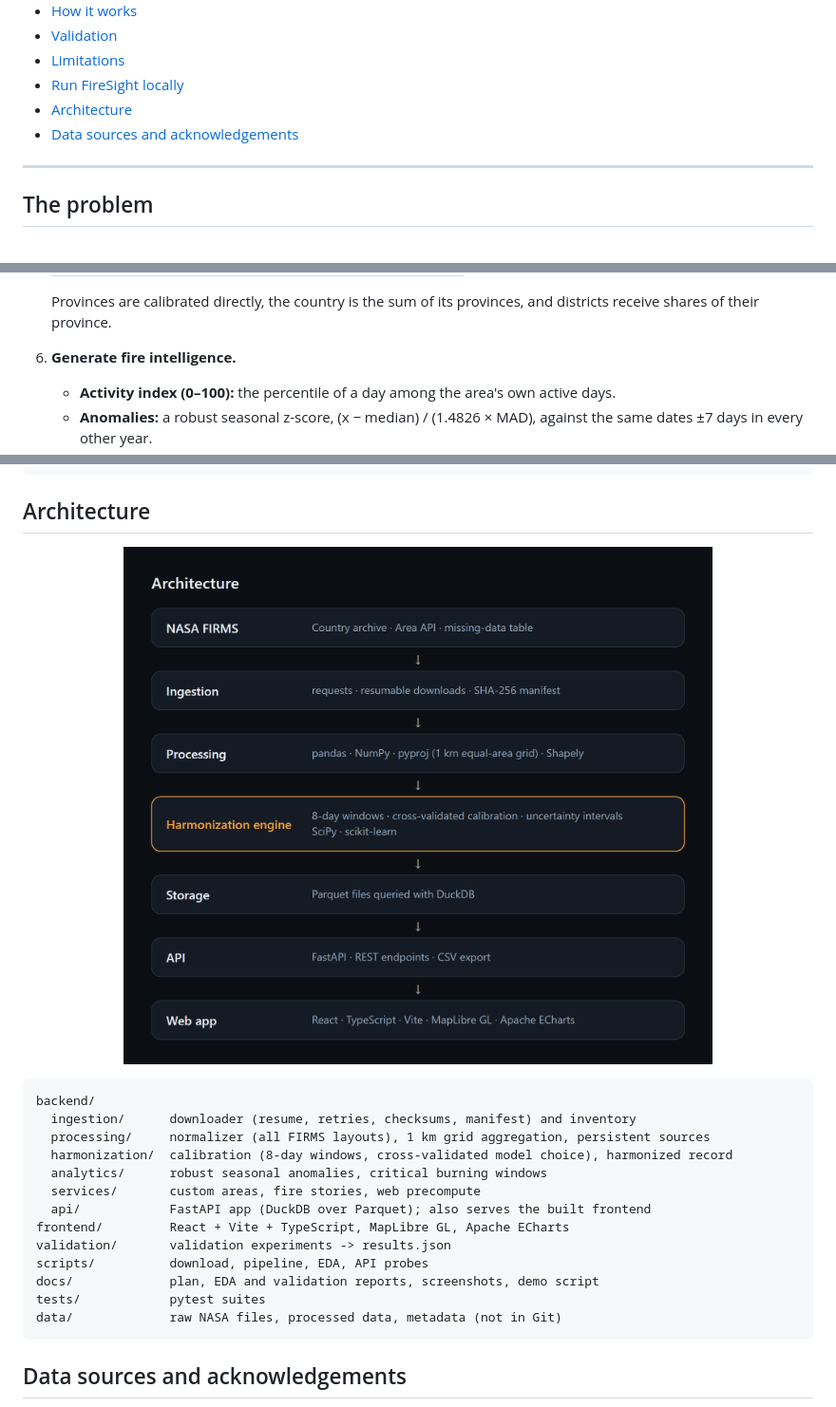
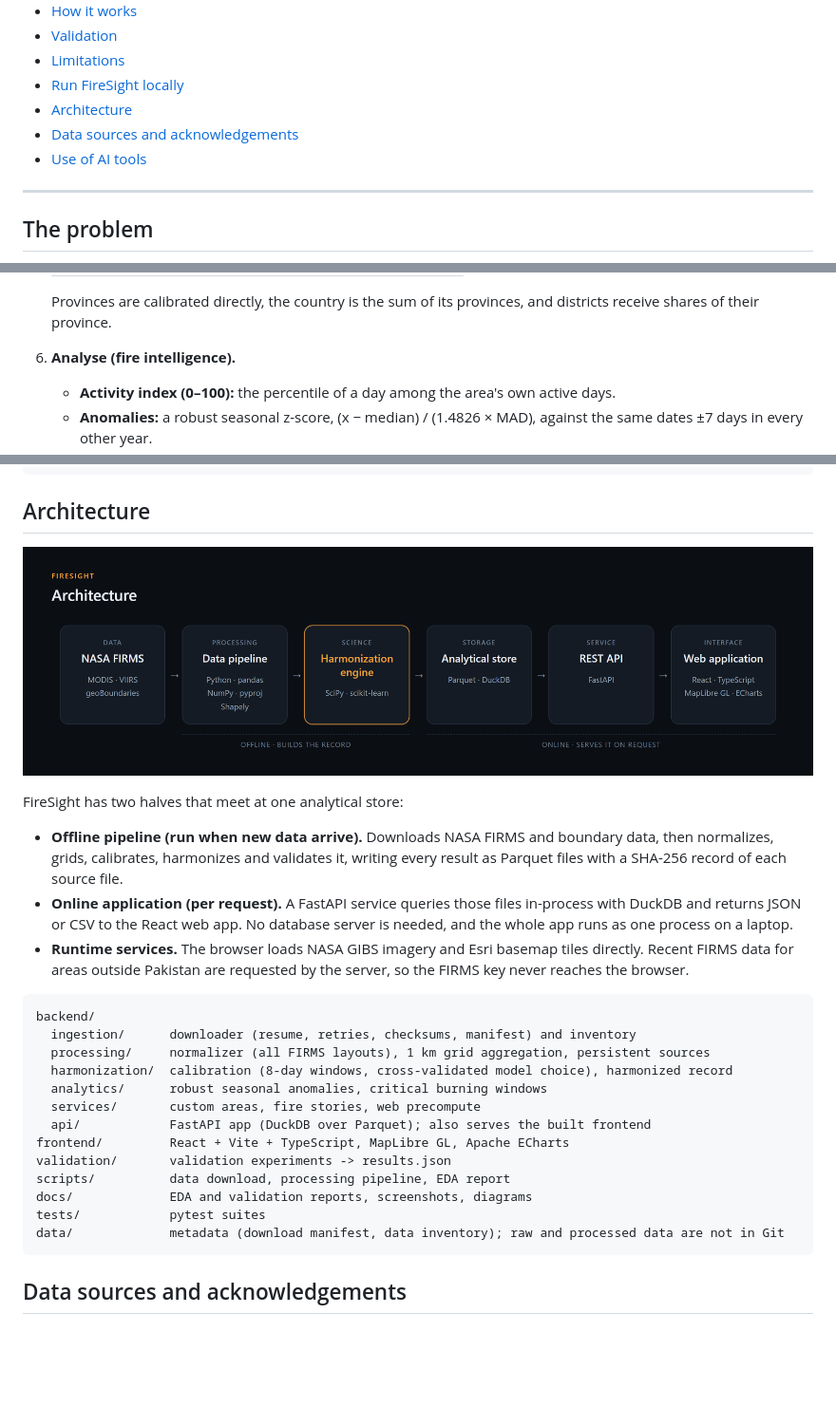
Before and after one commit to ubaid-create/firesight, a Markdown page: README.md, 3 parts joined by grey strips. Shown at 95% size. Drawn GitHub-style; pictures changed too: docs/diagrams/architecture.png; blank space fills up the shorter version.

````diff
--- a/README.md
+++ b/README.md
@@ -35,6 +35,7 @@
 - [Run FireSight locally](#run-firesight-locally)
 - [Architecture](#architecture)
 - [Data sources and acknowledgements](#data-sources-and-acknowledgements)
+- [Use of AI tools](#use-of-ai-tools)
 
 ---
 
@@ -138,7 +146,7 @@ Shareable links:
    | From 3 Nov 2026 | Calibrated NOAA-21 |
 
    Provinces are calibrated directly, the country is the sum of its provinces, and districts receive shares of their province.
-6. **Generate fire intelligence.**
+6. **Analyse (fire intelligence).**
    - **Activity index (0–100):** the percentile of a day among the area's own active days.
    - **Anomalies:** a robust seasonal z-score, (x − median) / (1.4826 × MAD), against the same dates ±7 days in every other year.
    - **Critical windows:** weeks elevated in at least half of the complete years.
@@ -242,7 +250,13 @@ For frontend development, run `npm run dev` in `frontend/` (http://localhost:517
 
 ## Architecture
 
-<p align="center"><img src="docs/diagrams/architecture.png" alt="FireSight architecture: NASA FIRMS, ingestion, processing, harmonization engine, Parquet and DuckDB storage, FastAPI, web app" width="620" /></p>
+![FireSight architecture: NASA FIRMS data flow through a Python data pipeline and harmonization engine into a Parquet and DuckDB analytical store, served by a FastAPI REST API to a React web application](docs/diagrams/architecture.png)
+
+FireSight has two halves that meet at one analytical store:
+
+- **Offline pipeline (run when new data arrive).** Downloads NASA FIRMS and boundary data, then normalizes, grids, calibrates, harmonizes and validates it, writing every result as Parquet files with a SHA-256 record of each source file.
+- **Online application (per request).** A FastAPI service queries those files in-process with DuckDB and returns JSON or CSV to the React web app. No database server is needed, and the whole app runs as one process on a laptop.
+- **Runtime services.** The browser loads NASA GIBS imagery and Esri basemap tiles directly. Recent FIRMS data for areas outside Pakistan are requested by the server, so the FIRMS key never reaches the browser.
 
 ```
 backend/
@@ -254,10 +268,10 @@ backend/
   api/            FastAPI app (DuckDB over Parquet); also serves the built frontend
 frontend/         React + Vite + TypeScript, MapLibre GL, Apache ECharts
 validation/       validation experiments -> results.json
-scripts/          download, pipeline, EDA, API probes
-docs/             plan, EDA and validation reports, screenshots, demo script
+scripts/          data download, processing pipeline, EDA report
+docs/             EDA and validation reports, screenshots, diagrams
 tests/            pytest suites
-data/             raw NASA files, processed data, metadata (not in Git)
+data/             metadata (download manifest, data inventory); raw and processed data are not in Git
 ```
 
 ## Data sources and acknowledgements
````
Also changed, not shown: other parts of README.md (+35 -11 lines), docs/diagrams/how_it_works.png, docs/screenshots/02_story_sherani.png, docs/screenshots/showcase_method_validation.png (added), 3 other files.
